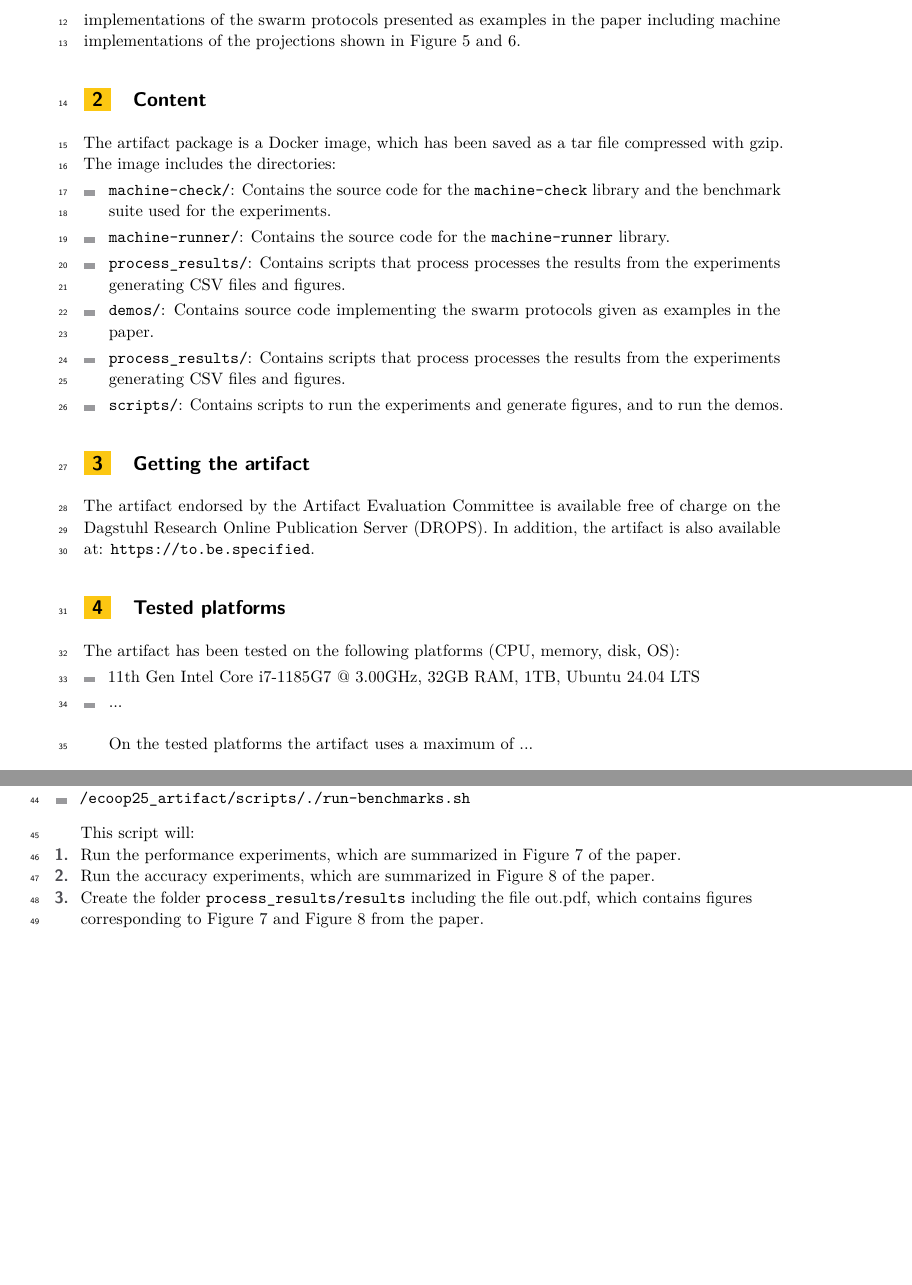
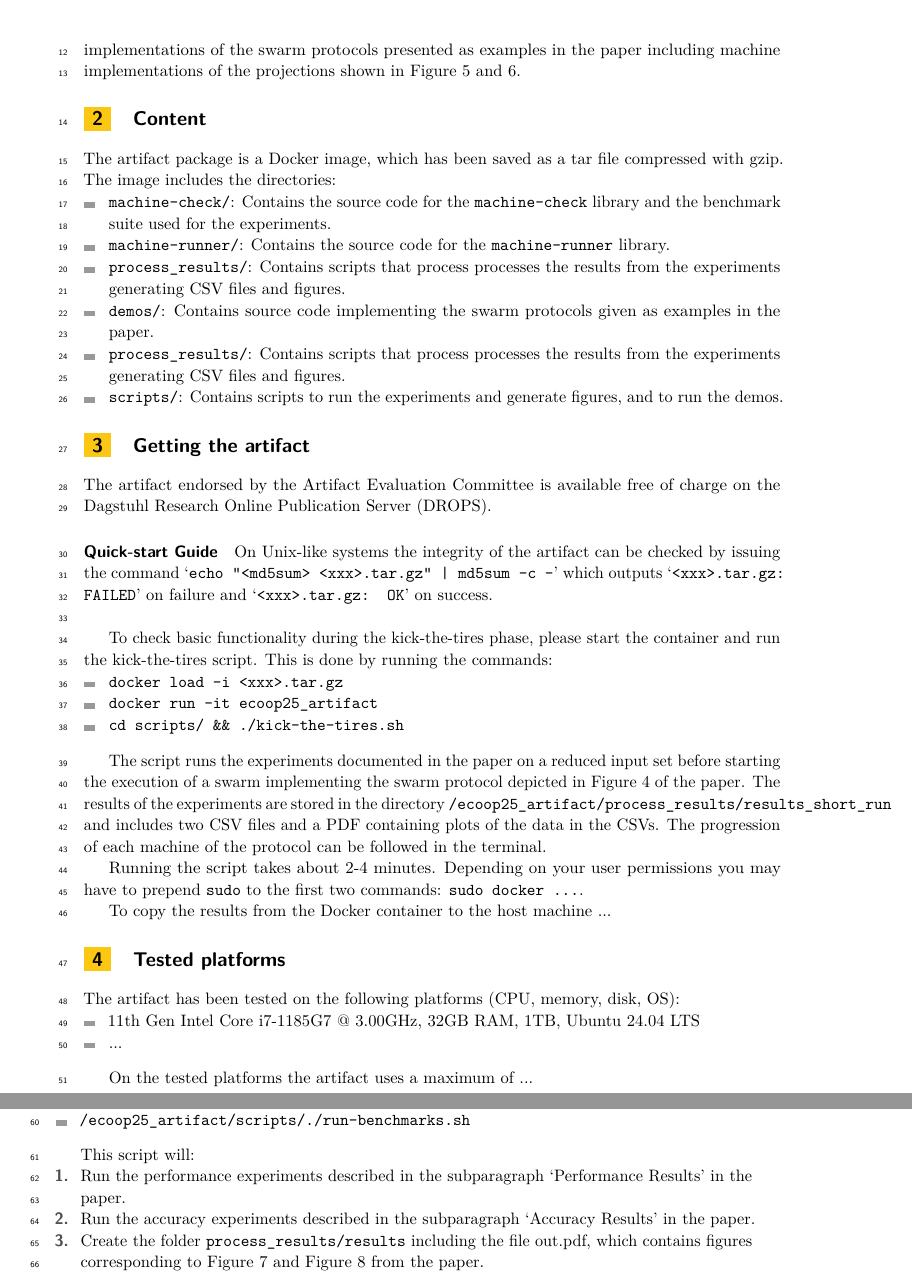
Before and after one commit to lucas874/swarm-composition-artifact, a LaTeX document (artifact_description/artifact-description.tex, which reads artifact_description/appendix.tex, artifact_description/getting.tex, artifact_description/scope.tex): two parts of pages 2 and 3 of 3, joined at a grey line, cut so that both start at the same text, the shorter picture padded with empty space. Compiled offline with pdfLaTeX.

Commit message:
Work on artifact description

```diff
--- a/artifact_description/appendix.tex
+++ b/artifact_description/appendix.tex
@@ -7,8 +7,8 @@ To run the experiments documented in the paper please run the command:
 
 This script will:
 \begin{enumerate}
-	\item Run the performance experiments, which are summarized in Figure 7 of the paper.
-	\item Run the accuracy experiments, which are summarized in Figure 8 of the paper.
+	\item Run the performance experiments described in the subparagraph `Performance Results' in the paper.
+	\item Run the accuracy experiments described in the subparagraph `Accuracy Results' in the paper.
 	\item Create the folder \texttt{process\_results/results} including the file out.pdf, which contains figures corresponding to Figure 7 and Figure 8 from the paper.
 \end{enumerate}
 
--- a/artifact_description/artifact-description.tex
+++ b/artifact_description/artifact-description.tex
@@ -91,8 +91,9 @@ charge on the Dagstuhl Research Online Publication Server (DROPS).}{}
 \begin{getting}
 % leave empty if the artifact is only available on the DROPS server.
 % otherwise, provide links to the latest version of the artifact (e.g., on github)
-In addition, the artifact is also available at:
-\url{https://to.be.specified}.
+%In addition, the artifact is also available at:
+%\url{https://to.be.specified}.
+\input{getting}
 \end{getting}
 
 % ARTIFACT: section specifying the platforms on which the artifact is known to
--- /dev/null
+++ b/artifact_description/getting.tex
@@ -0,0 +1,15 @@
+\subparagraph{Quick-start Guide} On Unix-like systems the integrity of the artifact can be checked by issuing the command `\texttt{echo "<md5sum>  <xxx>.tar.gz" | md5sum -c -}' which outputs `\texttt{<xxx>.tar.gz: FAILED}' on failure and `\texttt{<xxx>.tar.gz: OK}' on success.\\
+
+To check basic functionality during the kick-the-tires phase, please start the container and run the kick-the-tires script. This is done by running the commands:
+\begin{itemize}
+	\item \texttt{docker load -i <xxx>.tar.gz}
+	\item \texttt{docker run -it ecoop25\_artifact}
+	\item \texttt{cd scripts/ \&\& ./kick-the-tires.sh}
+\end{itemize}
+
+
+The script runs the experiments documented in the paper on a reduced input set before starting the execution of a swarm implementing the swarm protocol depicted in Figure 4 of the paper. The results of the experiments are stored in the directory \texttt{/ecoop25\_artifact/process\_results/results\_short\_run} and includes two CSV files and a PDF containing plots of the data in the CSVs. The progression of each machine of the protocol can be followed in the terminal.
+
+Running the script takes about 2-4 minutes. Depending on your user permissions you may have to prepend \texttt{sudo} to the first two commands: \texttt{sudo docker ...}.
+
+To copy the results from the Docker container to the host machine ...
--- a/artifact_description/scope.tex
+++ b/artifact_description/scope.tex
@@ -1,4 +1,4 @@
 %What is the scope of the artifact? What claims of the related scholarly paper are intended to be backed by this artifact?
 
 %The artifact contains the customized version of the Actyx toolkit described in the paper (described in Section 7.1 and 7.2) and scripts to perform the experiments presented in the paper (in Section 7.3) and generate the related figures (Figure 7 and 8). Additionally, the artifact includes example implementations of the swarm protocols presented as examples in the paper.
-The artifact contains the customized version of the Actyx toolkit described in the paper (described in Section 7.1 and 7.2) and scripts to perform the experiments presented in the paper (in Section 7.3) and generate the related figures (Figure 7 and 8). Additionally, the artifact contains example implementations of the swarm protocols presented as examples in the paper including machine implementations of the projections shown in Figure 5 and 6.
+The artifact contains the customized version of the Actyx toolkit described in the paper (described in Section 7.1 and 7.2), and scripts to perform the experiments presented in the paper (in Section 7.3) and generate the related figures (Figure 7 and 8). Additionally, the artifact contains example implementations of the swarm protocols presented as examples in the paper including machine implementations of the projections shown in Figure 5 and 6.
```
Also changed, not shown: README.md.
